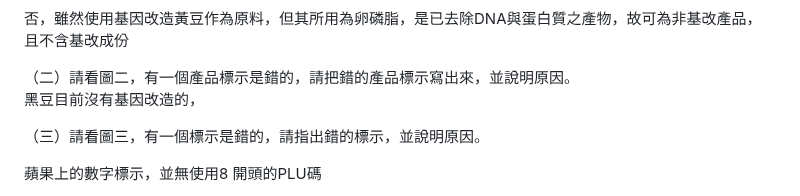
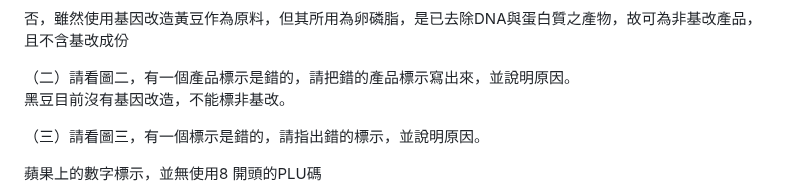
Before and after one commit to kaio3o/note, a Markdown page: 生物科技與健康/期中考.md, the part around the change. Rendered like a GitHub page.

Commit message:
vault backup: 2026-05-08 00:31:57

```diff
--- a/生物科技與健康/期中考.md
+++ b/生物科技與健康/期中考.md
@@ -49,7 +49,7 @@
 否，雖然使用基因改造黃豆作為原料，但其所用為卵磷脂，是已去除DNA與蛋白質之產物，故可為非基改產品，且不含基改成份
 
 （二）請看圖二，有一個產品標示是錯的，請把錯的產品標示寫出來，並說明原因。
-黑豆目前沒有基因改造的，
+黑豆目前沒有基因改造，不能標非基改。
 
 （三）請看圖三，有一個標示是錯的，請指出錯的標示，並說明原因。
 
```
